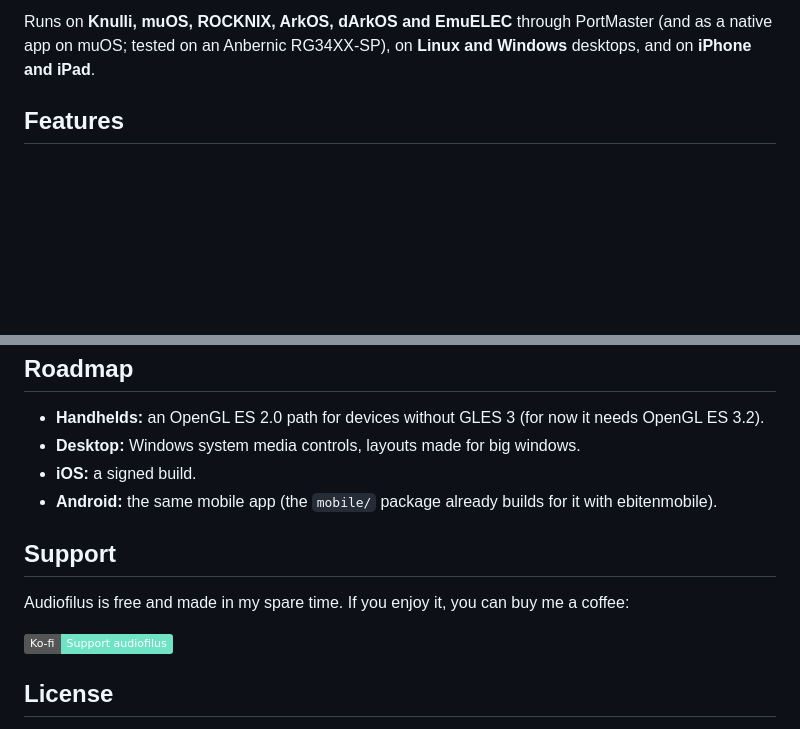
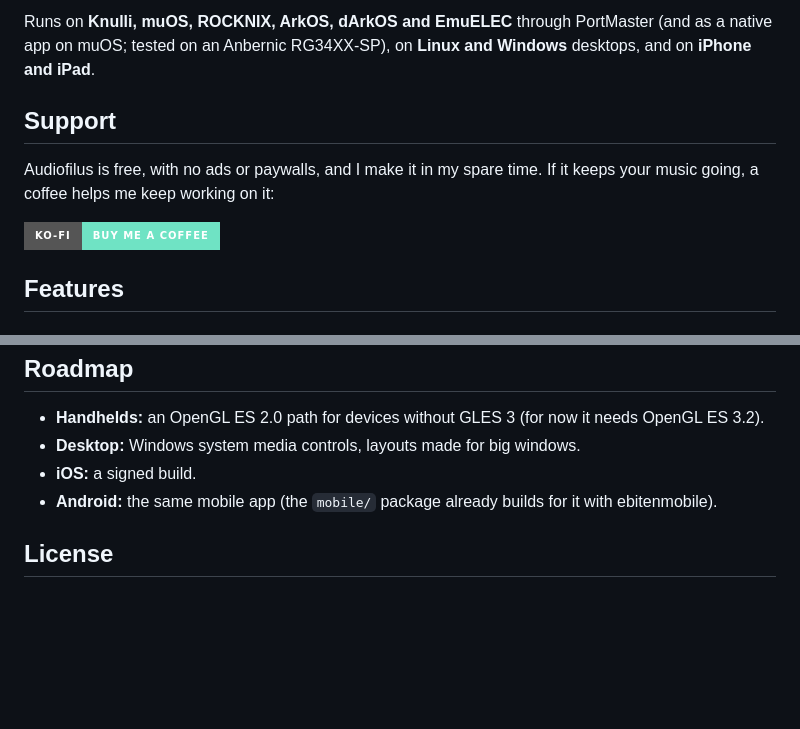
Before and after one commit to juanvillacortac/audiofilus, a Markdown page: README.md, 2 parts joined by grey strips. GitHub-like rendering; badges without logos; blank space fills up the shorter version.

Commit message:
README: Ko-fi badge in the header and the Support section right after the intro

```diff
--- a/README.md
+++ b/README.md
@@ -20,6 +24,12 @@
 </p>
 
 Runs on **Knulli, muOS, ROCKNIX, ArkOS, dArkOS and EmuELEC** through PortMaster (and as a native app on muOS; tested on an Anbernic RG34XX-SP), on **Linux and Windows** desktops, and on **iPhone and iPad**.
+
+## Support
+
+Audiofilus is free, with no ads or paywalls, and I make it in my spare time. If it keeps your music going, a coffee helps me keep working on it:
+
+<p><a href="https://ko-fi.com/juanvillacortac"><img src="https://img.shields.io/badge/Ko--fi-Buy%20me%20a%20coffee-6fe3c4?logo=kofi&logoColor=white&style=for-the-badge" alt="Support on Ko-fi"></a></p>
 
 ## Features
 
@@ -280,12 +290,6 @@ Releases are built by GitHub Actions when a `v*` tag is pushed.
 - **iOS:** a signed build.
 - **Android:** the same mobile app (the `mobile/` package already builds for it with ebitenmobile).
 
-## Support
-
-Audiofilus is free and made in my spare time. If you enjoy it, you can buy me a coffee:
-
-<a href="https://ko-fi.com/juanvillacortac"><img src="https://img.shields.io/badge/Ko--fi-Support%20audiofilus-6fe3c4?logo=kofi&logoColor=white" alt="Support on Ko-fi"></a>
-
 ## License
 
 [MIT](LICENSE). The bundled fonts, Jersey 10, Tiny5 and Fusion Pixel, are under the SIL Open Font License (`internal/ui/assets/fonts/OFL-*.txt`). The packages also ship two libraries loaded at runtime, each under its own license: libgme (LGPL) and libvgmshim, built from [libvgm](https://github.com/ValleyBell/libvgm) plus `tools/libvgm/shim.cpp`, which as a whole is **GPL-2.0** (`tools/libvgm/GPL-2.0.txt`; the list of each source file's license and the exact libvgm commit go in `licenses/` of every package). Audiofilus itself stays MIT and doesn't link them at build time.
```
Also changed, not shown: other parts of README.md (+4 -0 lines).
